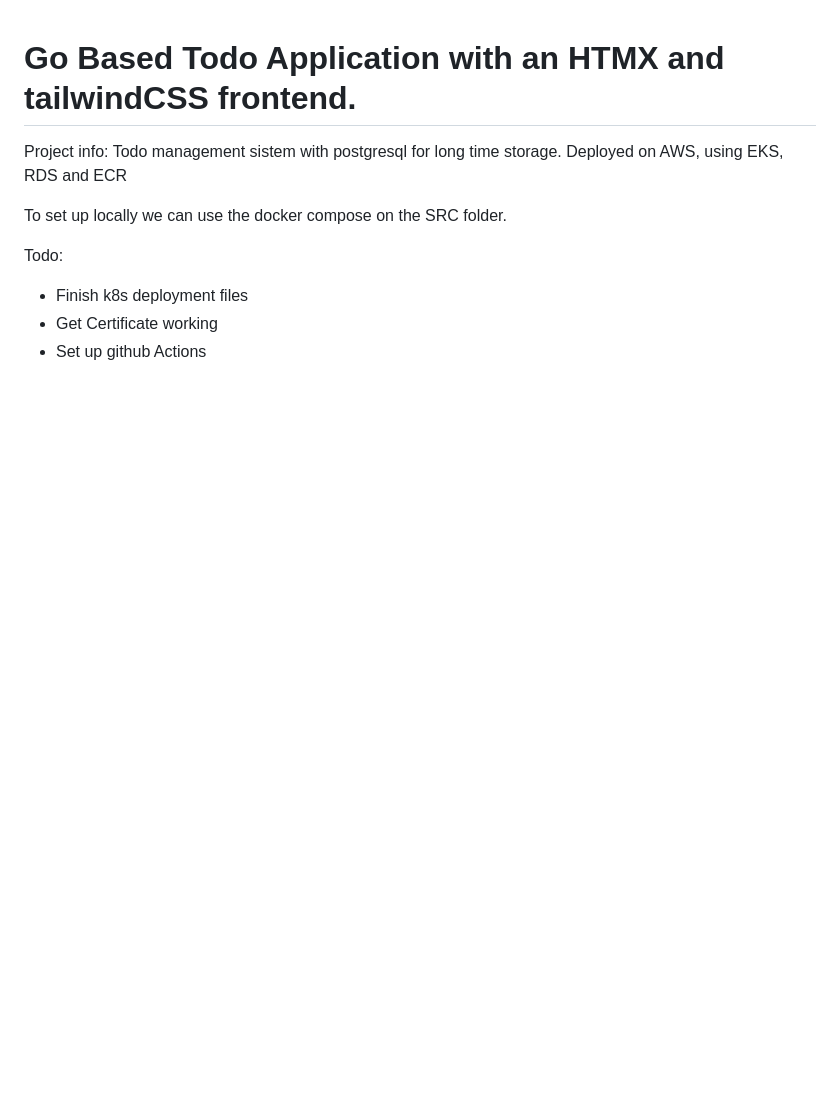
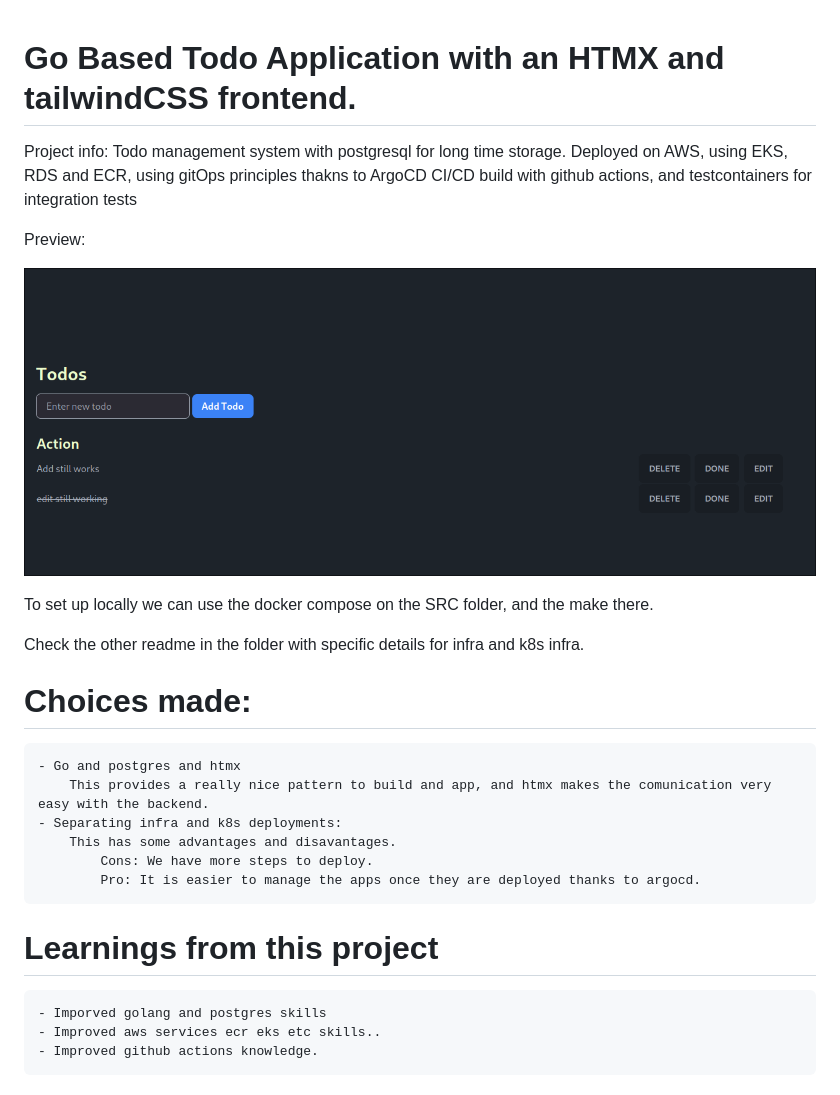
Before and after one commit to oscar-todo-app/todo-app, a Markdown page: README.md, the part around the change. Rendered like a GitHub page; pictures changed too: assets/swappy-20240102_161041.png (added); blank space fills up the shorter version.

```diff
--- a/README.md
+++ b/README.md
@@ -1,12 +1,27 @@
 # Go Based Todo Application with an HTMX and tailwindCSS frontend.
 
 Project info:
-    Todo management sistem with postgresql for long time storage.
-    Deployed on AWS, using EKS, RDS and ECR
+    Todo management system with postgresql for long time storage.
+    Deployed on AWS, using EKS, RDS and ECR, using gitOps principles thakns to ArgoCD
+    CI/CD build with github actions, and testcontainers for integration tests
 
-To set up locally we can use the docker compose on the SRC folder.
+Preview:
 
-Todo:
- - Finish k8s deployment files
- - Get Certificate working
- - Set up github Actions
+![image](./assets/swappy-20240102_161041.png)
+
+To set up locally we can use the docker compose on the SRC folder, and the make there.
+
+Check the other readme in the folder with specific details for infra and k8s infra.
+
+
+# Choices made:
+    - Go and postgres and htmx
+        This provides a really nice pattern to build and app, and htmx makes the comunication very easy with the backend.
+    - Separating infra and k8s deployments:
+        This has some advantages and disavantages.
+            Cons: We have more steps to deploy.
+            Pro: It is easier to manage the apps once they are deployed thanks to argocd.
+# Learnings from this project
+    - Imporved golang and postgres skills
+    - Improved aws services ecr eks etc skills..
+    - Improved github actions knowledge.
```
